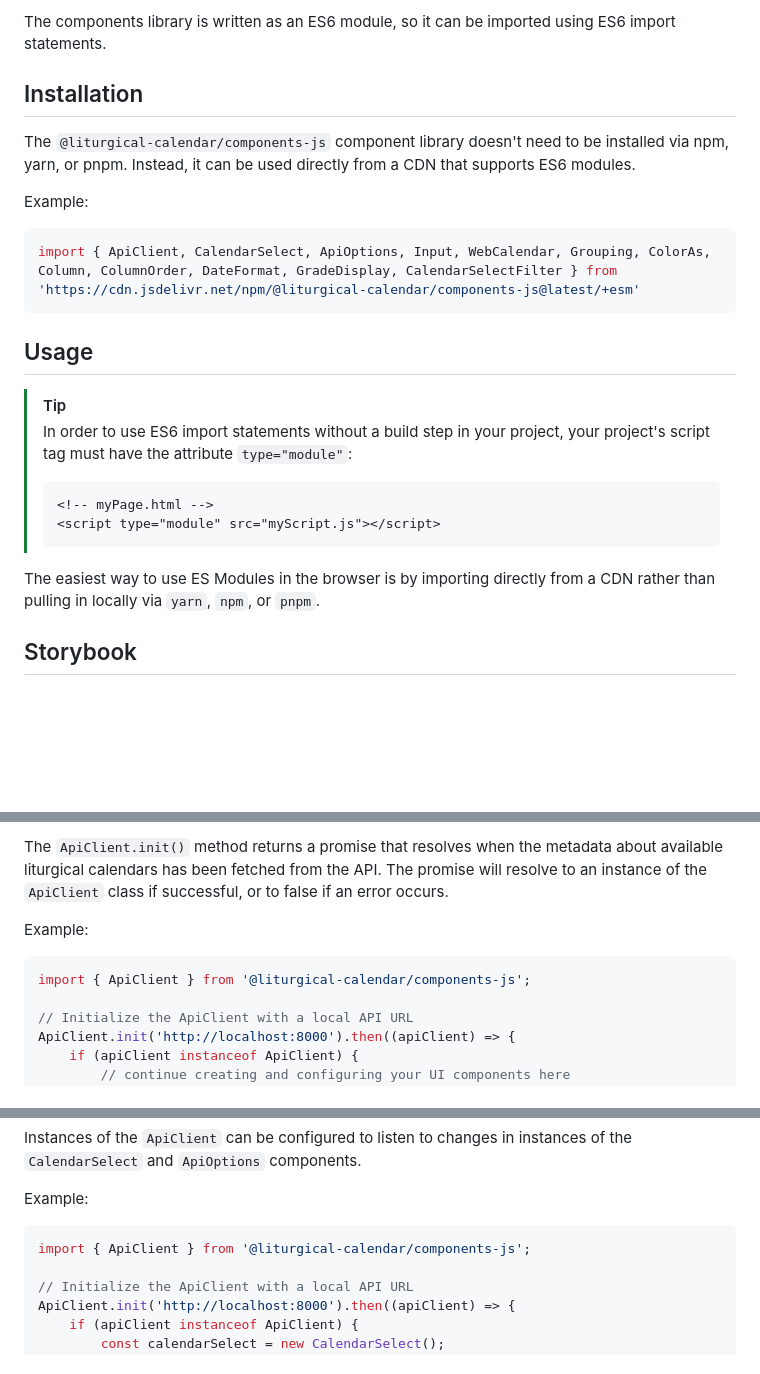
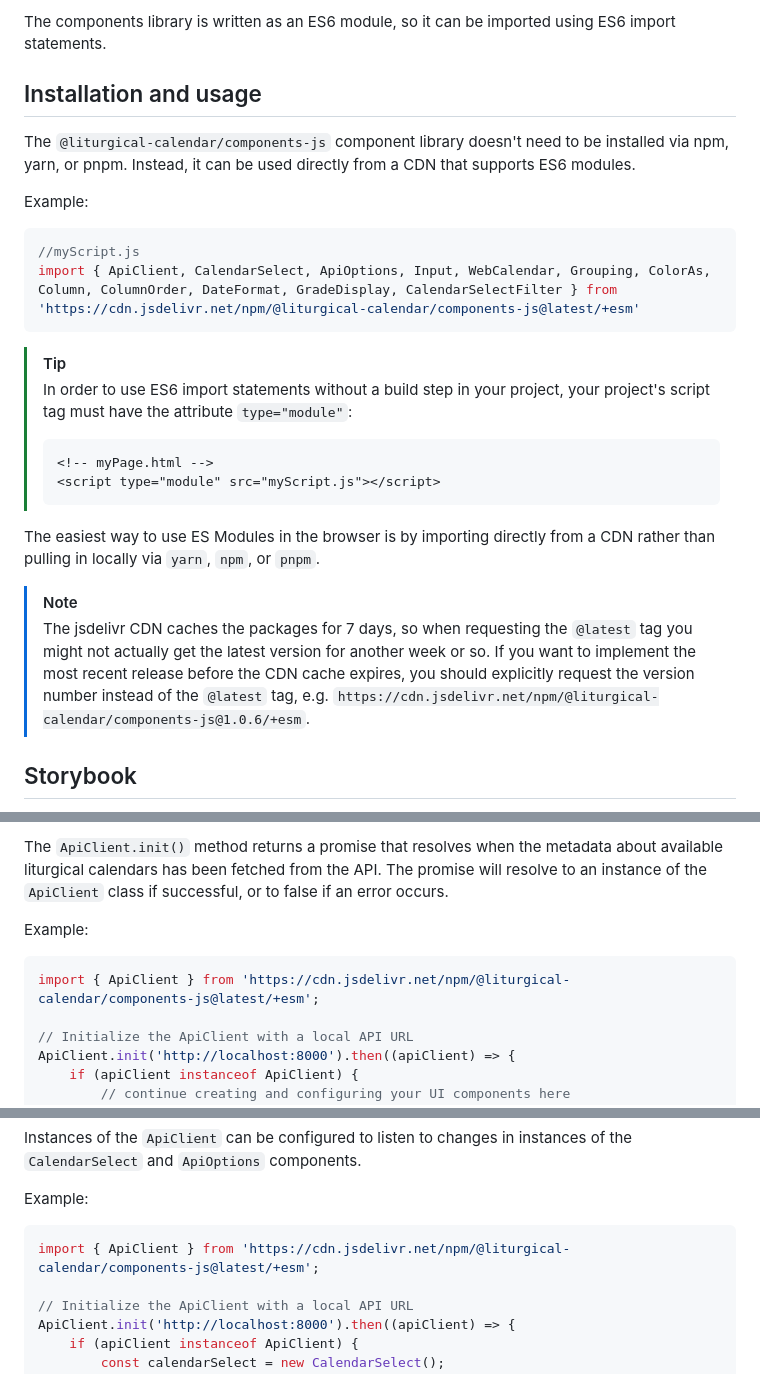
Before and after one commit to Liturgical-Calendar/liturgy-components-js, a Markdown page: README.md, 3 parts joined by grey strips. GitHub-like rendering; blank space fills up the shorter version.

Commit message:
add info about CDN cache

````diff
--- a/README.md
+++ b/README.md
@@ -5,16 +5,15 @@ You can also use a local instance of the API by passing in the url for your loca
 
 The components library is written as an ES6 module, so it can be imported using ES6 import statements.
 
-## Installation
+## Installation and usage
 
 The `@liturgical-calendar/components-js` component library doesn't need to be installed via npm, yarn, or pnpm. Instead, it can be used directly from a CDN that supports ES6 modules.
 
 Example:
 ```javascript
+//myScript.js
 import { ApiClient, CalendarSelect, ApiOptions, Input, WebCalendar, Grouping, ColorAs, Column, ColumnOrder, DateFormat, GradeDisplay, CalendarSelectFilter } from 'https://cdn.jsdelivr.net/npm/@liturgical-calendar/components-js@latest/+esm'
 ```
-
-## Usage
 
 > [!TIP]
 > In order to use ES6 import statements without a build step in your project, your project's script tag must have the attribute `type="module"`:
@@ -24,6 +23,9 @@ import { ApiClient, CalendarSelect, ApiOptions, Input, WebCalendar, Grouping, Co
 > ```
 
 The easiest way to use ES Modules in the browser is by importing directly from a CDN rather than pulling in locally via `yarn`, `npm`, or `pnpm`.
+
+> [!NOTE]
+> The jsdelivr CDN caches the packages for 7 days, so when requesting the `@latest` tag you might not actually get the latest version for another week or so. If you want to implement the most recent release before the CDN cache expires, you should explicitly request the version number instead of the `@latest` tag, e.g. `https://cdn.jsdelivr.net/npm/@liturgical-calendar/components-js@1.0.6/+esm`.
 
 ## Storybook
 
@@ -73,7 +75,7 @@ The `ApiClient.init()` method returns a promise that resolves when the metadata
 Example:
 
 ```javascript
-import { ApiClient } from '@liturgical-calendar/components-js';
+import { ApiClient } from 'https://cdn.jsdelivr.net/npm/@liturgical-calendar/components-js@latest/+esm';
 
 // Initialize the ApiClient with a local API URL
 ApiClient.init('http://localhost:8000').then((apiClient) => {
@@ -95,7 +97,7 @@ Instances of the `ApiClient` can be configured to listen to changes in instances
 Example:
 
 ```javascript
-import { ApiClient } from '@liturgical-calendar/components-js';
+import { ApiClient } from 'https://cdn.jsdelivr.net/npm/@liturgical-calendar/components-js@latest/+esm';
 
 // Initialize the ApiClient with a local API URL
 ApiClient.init('http://localhost:8000').then((apiClient) => {
````
Also changed, not shown: other parts of README.md (+4 -4 lines).
